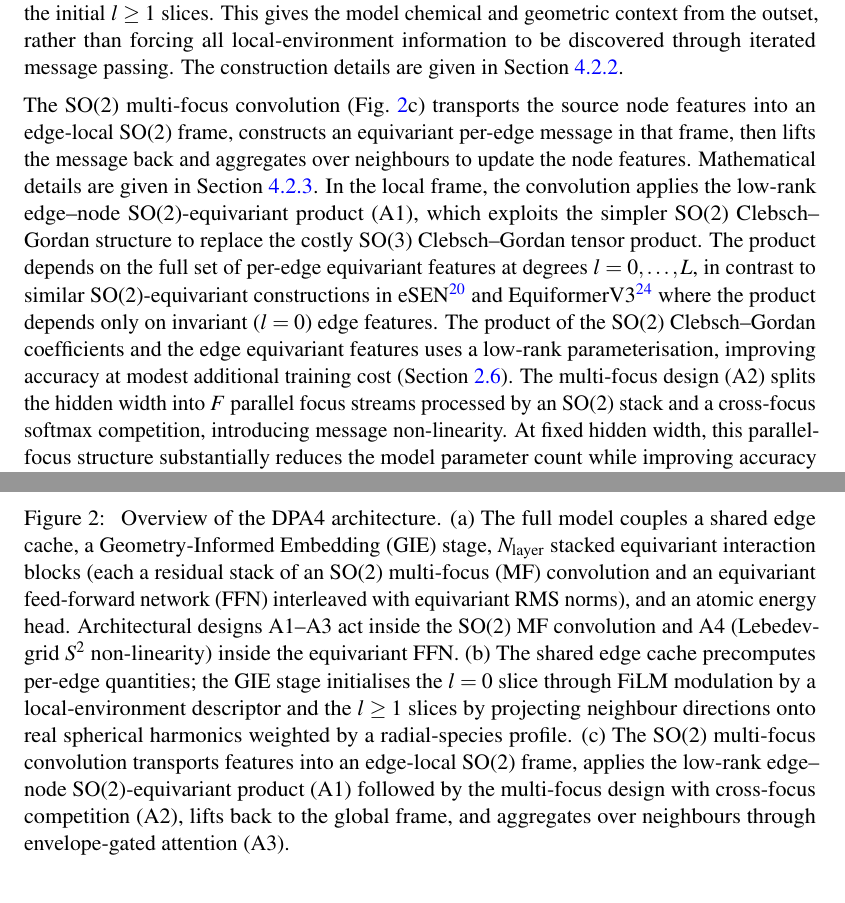
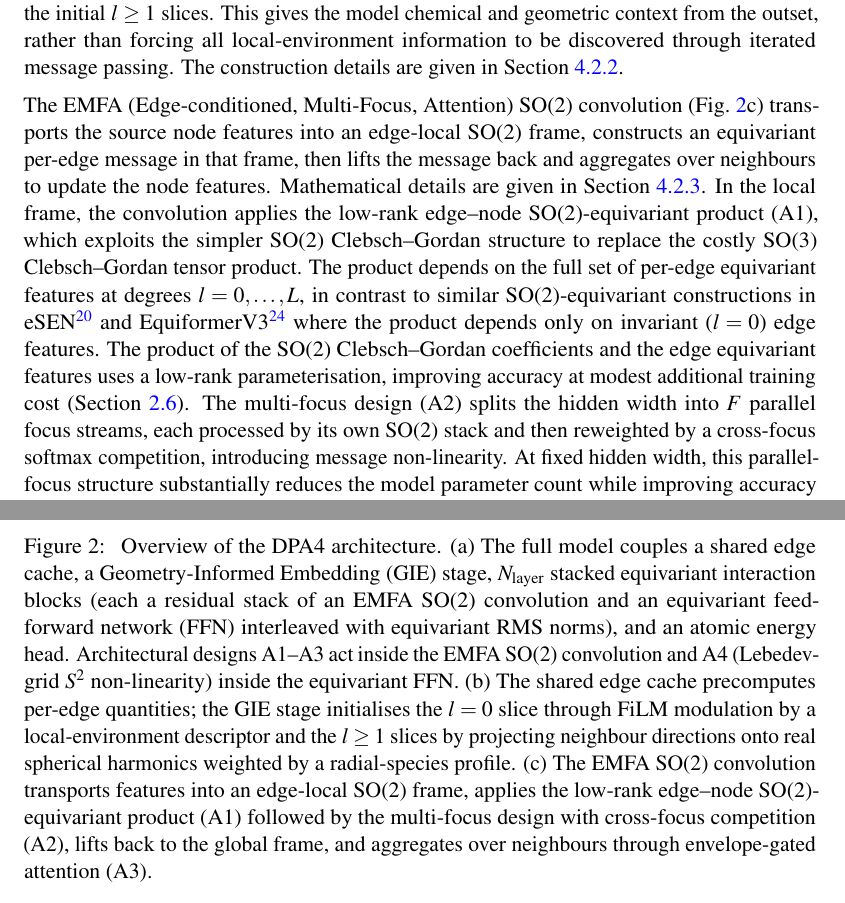
Before and after one commit to iProzd/DPA4-manuscript, a LaTeX paper (main_arxiv.tex, which reads chap/results.tex): two parts of pages 4 and 6 of 50, joined at a grey line, cut so that both start at the same text. Compiled offline with pdfLaTeX.

Commit message:
Adopt EMFA SO(2) convolution naming in Results §2.1 and Fig. 2 caption
Rename "SO(2) multi-focus convolution" to "EMFA SO(2) convolution" in the §2.1 architecture-overview paragraph and the Fig. 2 caption panels (a) and (c), matching the EMFA naming introduced in the title, abstract, introduction headline and discussion. Fix the multi-focus description in §2.1 to read "F parallel focus streams, each processed by its own SO(2) stack and then reweighted by a cross-focus softmax competition", correcting a singular-vs-parallel mismatch with Fig. 2c.

Co-Authored-By: Claude Opus 4.7 (1M context) <noreply@anthropic.com>

```diff
--- a/chap/results.tex
+++ b/chap/results.tex
@@ -18,12 +18,12 @@ In parallel, an equivariant branch projects each neighbour direction onto real s
 This gives the model chemical and geometric context from the outset, rather than forcing all local-environment information to be discovered through iterated message passing.
 The construction details are given in Section~\ref{sec:gie}.
 
-The SO(2) multi-focus convolution (Fig.~\ref{fig:arch}c) transports the source node features into an edge-local SO(2) frame, constructs an equivariant per-edge message in that frame, then lifts the message back and aggregates over neighbours to update the node features.
+The EMFA (Edge-conditioned, Multi-Focus, Attention) SO(2) convolution (Fig.~\ref{fig:arch}c) transports the source node features into an edge-local SO(2) frame, constructs an equivariant per-edge message in that frame, then lifts the message back and aggregates over neighbours to update the node features.
 Mathematical details are given in Section~\ref{sec:so2}.
 In the local frame, the convolution applies the low-rank edge--node SO(2)-equivariant product (A1), which exploits the simpler SO(2) Clebsch--Gordan structure to replace the costly SO(3) Clebsch--Gordan tensor product.
 The product depends on the full set of per-edge equivariant features at degrees $l=0,\dots,L$, in contrast to similar SO(2)-equivariant constructions in eSEN~\cite{fu2025esen} and EquiformerV3~\cite{liao2026equiformerv3} where the product depends only on invariant ($l=0$) edge features.
 The product of the SO(2) Clebsch--Gordan coefficients and the edge equivariant features uses a low-rank parameterisation, improving accuracy at modest additional training cost (Section~\ref{sec:ablation}).
-The multi-focus design (A2) splits the hidden width into $F$ parallel focus streams processed by an SO(2) stack and a cross-focus softmax competition, introducing message non-linearity.
+The multi-focus design (A2) splits the hidden width into $F$ parallel focus streams, each processed by its own SO(2) stack and then reweighted by a cross-focus softmax competition, introducing message non-linearity.
 At fixed hidden width, this parallel-focus structure substantially reduces the model parameter count while improving accuracy relative to the $F=1$ single-focus baseline (Section~\ref{sec:ablation}).
 Aggregation over neighbours uses an envelope-gated attention (A3) computed from the SO(3)-invariant $l=0$ slice, with a destination-side output gate (Section~\ref{sec:attn}).
 This attention-weighted aggregation improves accuracy at small additional training cost relative to a plain envelope-weighted scatter sum (Section~\ref{sec:ablation}).
@@ -43,9 +43,9 @@ Both branches contribute to the same scalar total energy and are differentiated
     \includegraphics[width=\textwidth]{fig/fig2_simplified_wh.pdf}
     \caption{
         Overview of the DPA4 architecture.
-        (a) The full model couples a shared edge cache, a Geometry-Informed Embedding (GIE) stage, $N_{\mathrm{layer}}$ stacked equivariant interaction blocks (each a residual stack of an SO(2) multi-focus (MF) convolution and an equivariant feed-forward network (FFN) interleaved with equivariant RMS norms), and an atomic energy head. Architectural designs A1--A3 act inside the SO(2) MF convolution and A4 (Lebedev-grid $\Sph$ non-linearity) inside the equivariant FFN.
+        (a) The full model couples a shared edge cache, a Geometry-Informed Embedding (GIE) stage, $N_{\mathrm{layer}}$ stacked equivariant interaction blocks (each a residual stack of an EMFA SO(2) convolution and an equivariant feed-forward network (FFN) interleaved with equivariant RMS norms), and an atomic energy head. Architectural designs A1--A3 act inside the EMFA SO(2) convolution and A4 (Lebedev-grid $\Sph$ non-linearity) inside the equivariant FFN.
         (b) The shared edge cache precomputes per-edge quantities; the GIE stage initialises the $l=0$ slice through FiLM modulation by a local-environment descriptor and the $l\ge 1$ slices by projecting neighbour directions onto real spherical harmonics weighted by a radial-species profile.
-        (c) The SO(2) multi-focus convolution transports features into an edge-local SO(2) frame, applies the low-rank edge--node SO(2)-equivariant product (A1) followed by the multi-focus design with cross-focus competition (A2), lifts back to the global frame, and aggregates over neighbours through envelope-gated attention (A3).
+        (c) The EMFA SO(2) convolution transports features into an edge-local SO(2) frame, applies the low-rank edge--node SO(2)-equivariant product (A1) followed by the multi-focus design with cross-focus competition (A2), lifts back to the global frame, and aggregates over neighbours through envelope-gated attention (A3).
     }
     \label{fig:arch}
 \end{figure}
```
